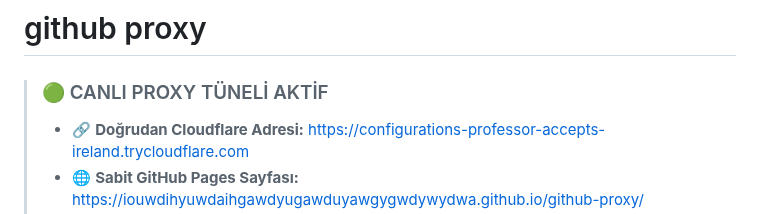
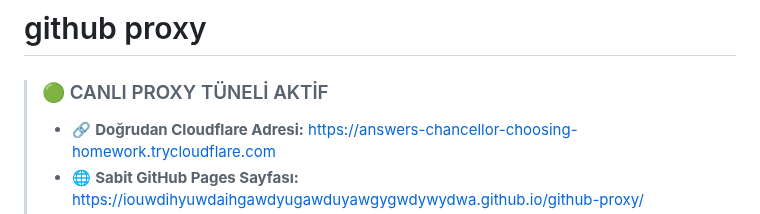
Before and after one commit to IOUWDIHYUWDAIHGAWDYUGAWDUYAWGYGWDYWYDWA/github-proxy, a Markdown page: README.md, the part around one of its changes. Rendered like a GitHub page.

Commit message:
chore: update live tunnel URL in README [skip ci]

```diff
--- a/README.md
+++ b/README.md
@@ -2,5 +2,5 @@
 
 <!-- LIVE_PREVIEW_STATUS:START -->
 > ### 🟢 CANLI PROXY TÜNELİ AKTİF
-> * 🔗 **Doğrudan Cloudflare Adresi:** [https://configurations-professor-accepts-ireland.trycloudflare.com](https://configurations-professor-accepts-ireland.trycloudflare.com)
+> * 🔗 **Doğrudan Cloudflare Adresi:** [https://answers-chancellor-choosing-homework.trycloudflare.com](https://answers-chancellor-choosing-homework.trycloudflare.com)
 > * 🌐 **Sabit GitHub Pages Sayfası:** [https://iouwdihyuwdaihgawdyugawduyawgygwdywydwa.github.io/github-proxy/](https://iouwdihyuwdaihgawdyugawduyawgygwdywydwa.github.io/github-proxy/)
```
Also changed, not shown: other parts of README.md (+1 -1 lines).
